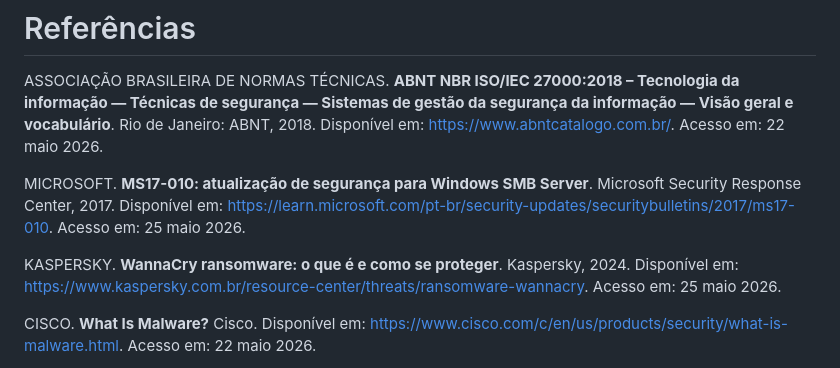
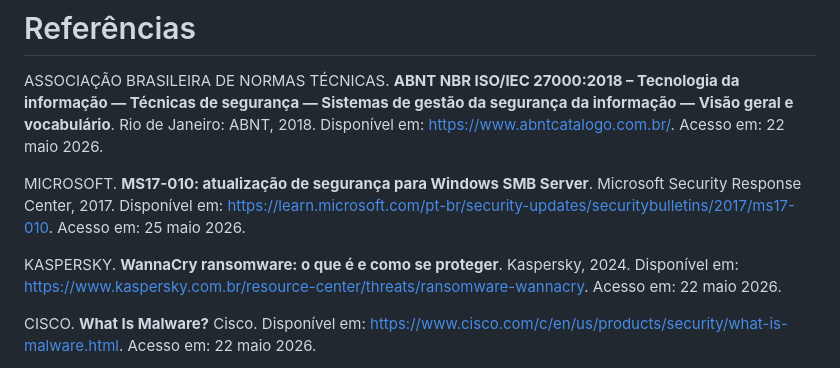
Before and after one commit to Sara-Rebec/Introducao_Computacao, a Markdown page: README.md, the part around the change. GitHub-like rendering.

Commit message:
Change access date for Kaspersky ransomware reference
Updated access date for Kaspersky reference.

```diff
--- a/README.md
+++ b/README.md
@@ -208,7 +208,7 @@ ASSOCIAÇÃO BRASILEIRA DE NORMAS TÉCNICAS. **ABNT NBR ISO/IEC 27000:2018 – T
 
 MICROSOFT. **MS17-010: atualização de segurança para Windows SMB Server**. Microsoft Security Response Center, 2017. Disponível em: <https://learn.microsoft.com/pt-br/security-updates/securitybulletins/2017/ms17-010>. Acesso em: 25 maio 2026.
 
-KASPERSKY. **WannaCry ransomware: o que é e como se proteger**. Kaspersky, 2024. Disponível em: <https://www.kaspersky.com.br/resource-center/threats/ransomware-wannacry>. Acesso em: 25 maio 2026.
+KASPERSKY. **WannaCry ransomware: o que é e como se proteger**. Kaspersky, 2024. Disponível em: <https://www.kaspersky.com.br/resource-center/threats/ransomware-wannacry>. Acesso em: 22 maio 2026.
 
 CISCO. **What Is Malware?** Cisco. Disponível em: <https://www.cisco.com/c/en/us/products/security/what-is-malware.html>. Acesso em: 22 maio 2026.
 
```
